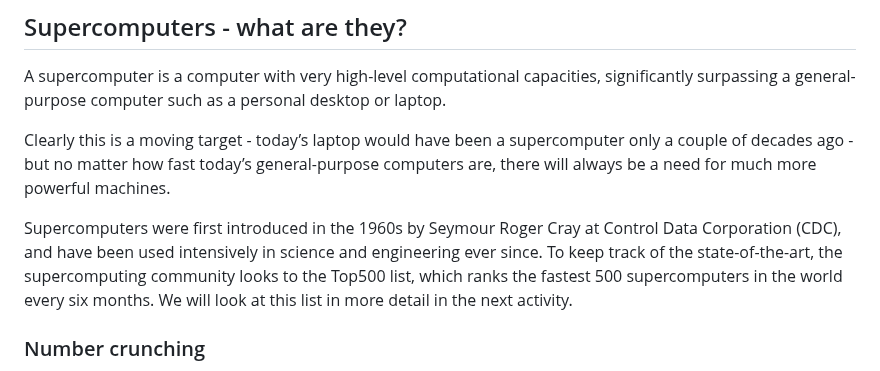
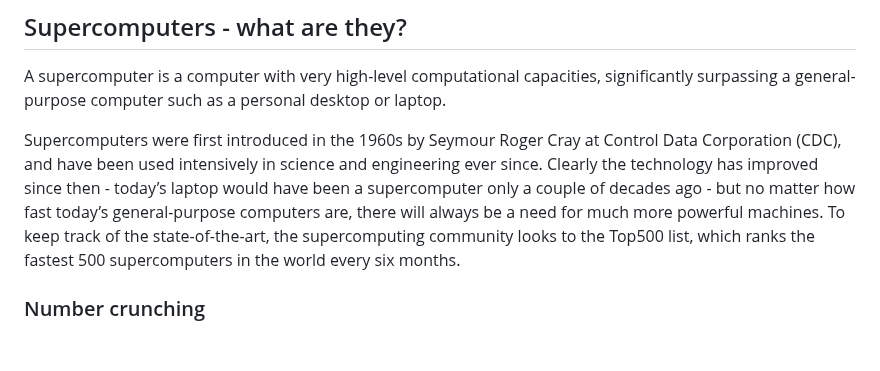
Before and after one commit to UNIVERSE-HPC/course-material, a Markdown page: high_performance_computing/supercomputing/01_intro.md, the part around the change. GitHub-like rendering; blank space fills up the shorter version.

Commit message:
Update high_performance_computing/supercomputing/01_intro.md
Co-authored-by: Alasdair Wilson <60351846+alasdairwilson@users.noreply.github.com>

```diff
--- a/high_performance_computing/supercomputing/01_intro.md
+++ b/high_performance_computing/supercomputing/01_intro.md
@@ -18,10 +18,9 @@ attribution:
 
 A supercomputer is a computer with very high-level computational capacities, significantly surpassing a general-purpose computer such as a personal desktop or laptop.
 
-Clearly this is a moving target - today’s laptop would have been a supercomputer only a couple of decades ago - but no matter how fast today’s general-purpose computers are, there will always be a need for much more powerful machines.
-
-Supercomputers were first introduced in the 1960s by Seymour Roger Cray at Control Data Corporation (CDC), and have been used intensively in science and engineering ever since. To keep track of the state-of-the-art, the supercomputing community looks to the Top500 list, which ranks the fastest 500 supercomputers in the world every six months. We will look at this list in more detail in the next activity.
-
+Supercomputers were first introduced in the 1960s by Seymour Roger Cray at Control Data Corporation (CDC), and have been used intensively in science and engineering ever since.
+Clearly the technology has improved since then - today’s laptop would have been a supercomputer only a couple of decades ago - but no matter how fast today’s general-purpose computers are, there will always be a need for much more powerful machines.
+To keep track of the state-of-the-art, the supercomputing community looks to the Top500 list, which ranks the fastest 500 supercomputers in the world every six months.
 ### Number crunching
 
 So why do we need supercomputers? Who uses them and what are they used for? We will see that their main application is in large-scale numerical computations, also called number-crunching. Of course, for simple calculations such as:
```
